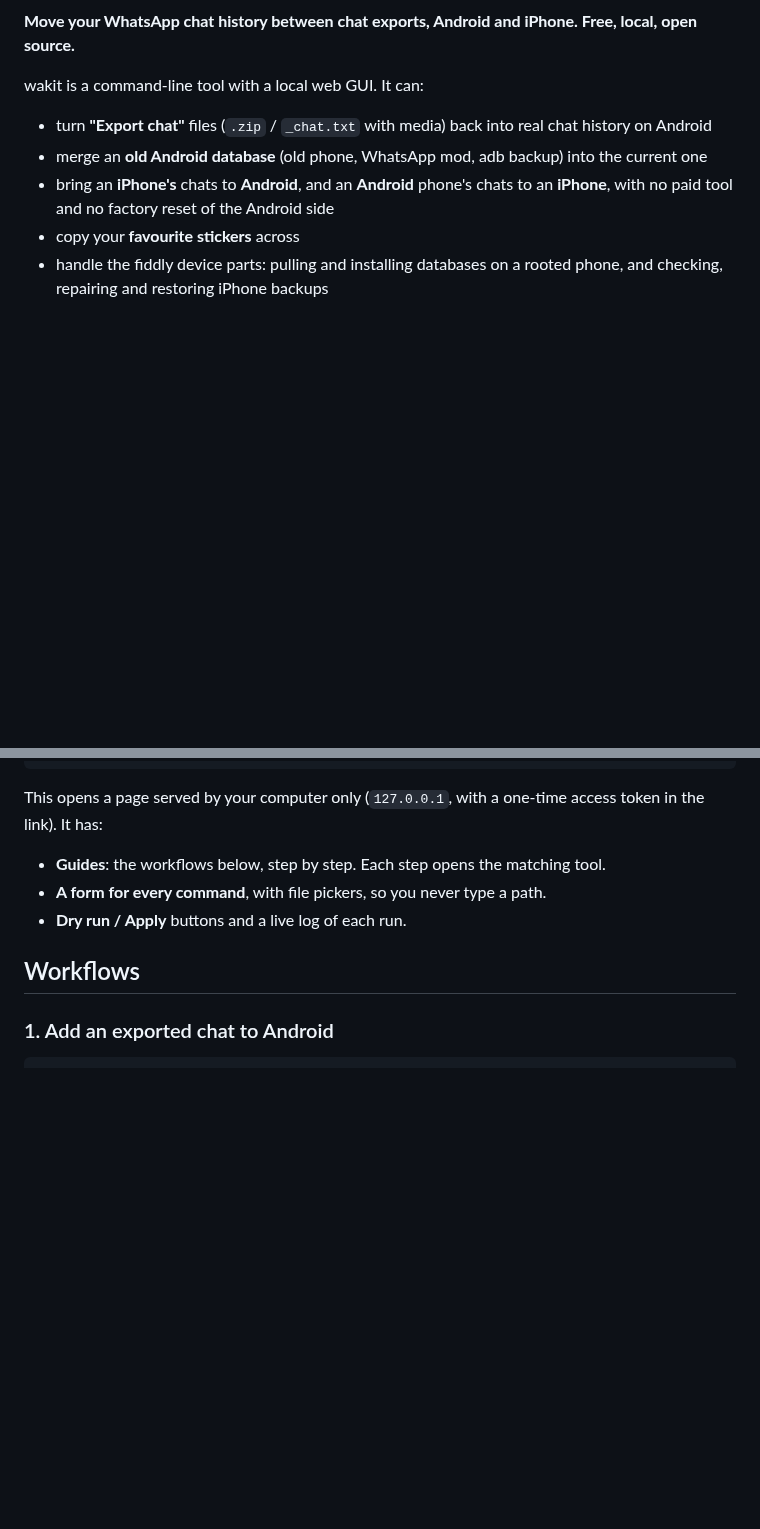
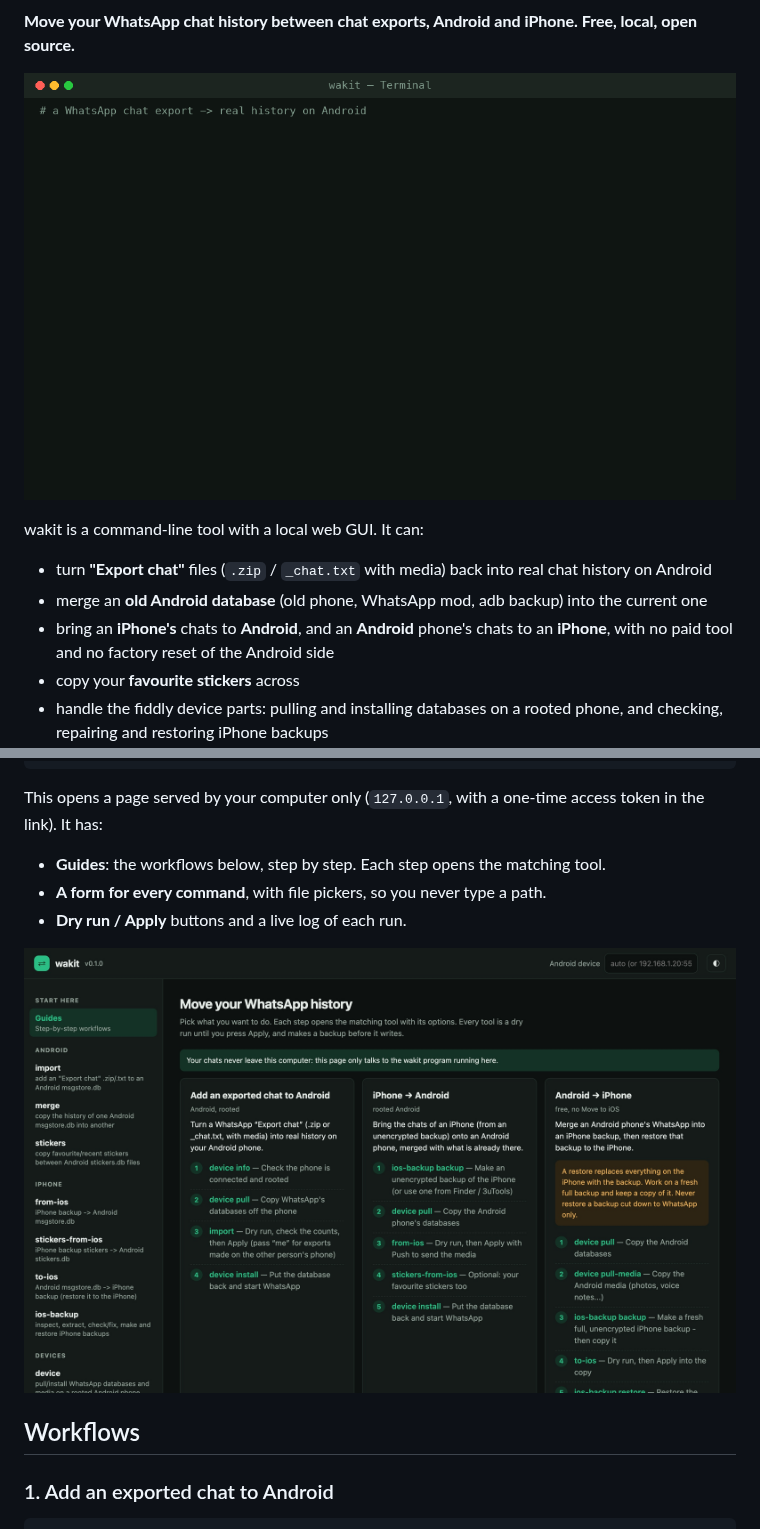
Before and after one commit to menaxmaged/wakit, a Markdown page: README.md, 2 parts joined by grey strips. Rendered like a GitHub page; pictures changed too: docs/assets/demo.gif (added), docs/assets/gui.jpg (added); blank space fills up the shorter version.

```diff
--- a/README.md
+++ b/README.md
@@ -3,4 +8,6 @@
 **Move your WhatsApp chat history between chat exports, Android and iPhone. Free, local, open source.**
+
+![wakit turning a chat export into history: dry run, apply, and a second run that finds nothing new](https://raw.githubusercontent.com/menaxmaged/wakit/main/docs/assets/demo.gif)
 
 wakit is a command-line tool with a local web GUI. It can:
 
@@ -51,6 +75,8 @@ This opens a page served by your computer only (`127.0.0.1`, with a one-time acc
 - **Guides**: the workflows below, step by step. Each step opens the matching tool.
 - **A form for every command**, with file pickers, so you never type a path.
 - **Dry run / Apply** buttons and a live log of each run.
+
+![The wakit GUI: step-by-step guides for each workflow](https://raw.githubusercontent.com/menaxmaged/wakit/main/docs/assets/gui.jpg)
 
 ## Workflows
 
```
Also changed, not shown: other parts of README.md (+26 -2 lines), .github/pull_request_template.md (added, +6 -0 lines), CHANGELOG.md (added, +16 -0 lines), CONTRIBUTING.md (added, +17 -0 lines), SECURITY.md (added, +8 -0 lines), docs/assets/social-preview.png (added), 8 other files.
